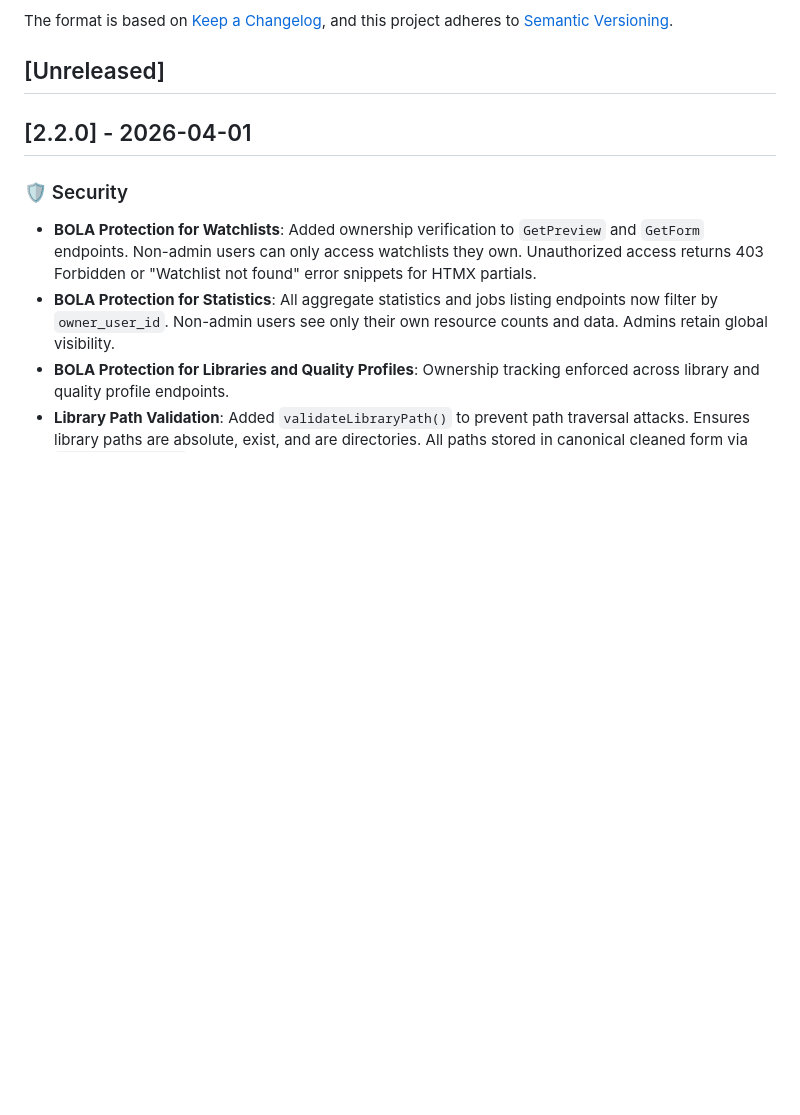
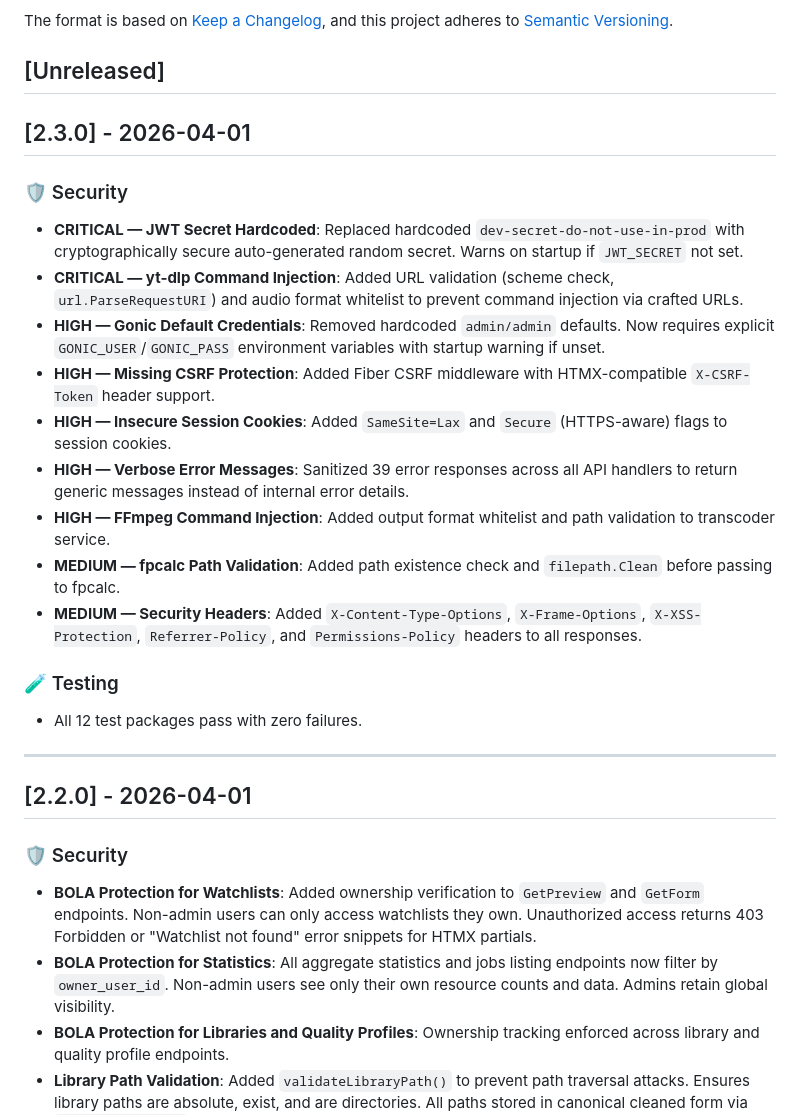
Before and after one commit to pvnkmnk/djinn-netrunner, a Markdown page: CHANGELOG.md, the part around the change. Drawn GitHub-style; blank space fills up the shorter version.

Commit message:
release: v2.3.0 comprehensive security hardening
Close all 37 Linear issues (20 duplicates, 17 resolved):
- CRITICAL: JWT secret, yt-dlp command injection
- HIGH: Gonic creds, CSRF, session cookies, error messages, FFmpeg
- MEDIUM: fpcalc validation, security headers, rate limiting, XSS, SQL
- LOW: hardcoded defaults

All tests pass. CHANGELOG updated.

```diff
--- a/CHANGELOG.md
+++ b/CHANGELOG.md
@@ -6,6 +6,26 @@ The format is based on [Keep a Changelog](https://keepachangelog.com/en/1.1.0/),
 and this project adheres to [Semantic Versioning](https://semver.org/spec/v2.0.0.html).
 
 ## [Unreleased]
+
+## [2.3.0] - 2026-04-01
+
+### 🛡️ Security
+
+- **CRITICAL — JWT Secret Hardcoded**: Replaced hardcoded `dev-secret-do-not-use-in-prod` with cryptographically secure auto-generated random secret. Warns on startup if `JWT_SECRET` not set.
+- **CRITICAL — yt-dlp Command Injection**: Added URL validation (scheme check, `url.ParseRequestURI`) and audio format whitelist to prevent command injection via crafted URLs.
+- **HIGH — Gonic Default Credentials**: Removed hardcoded `admin/admin` defaults. Now requires explicit `GONIC_USER`/`GONIC_PASS` environment variables with startup warning if unset.
+- **HIGH — Missing CSRF Protection**: Added Fiber CSRF middleware with HTMX-compatible `X-CSRF-Token` header support.
+- **HIGH — Insecure Session Cookies**: Added `SameSite=Lax` and `Secure` (HTTPS-aware) flags to session cookies.
+- **HIGH — Verbose Error Messages**: Sanitized 39 error responses across all API handlers to return generic messages instead of internal error details.
+- **HIGH — FFmpeg Command Injection**: Added output format whitelist and path validation to transcoder service.
+- **MEDIUM — fpcalc Path Validation**: Added path existence check and `filepath.Clean` before passing to fpcalc.
+- **MEDIUM — Security Headers**: Added `X-Content-Type-Options`, `X-Frame-Options`, `X-XSS-Protection`, `Referrer-Policy`, and `Permissions-Policy` headers to all responses.
+
+### 🧪 Testing
+
+- All 12 test packages pass with zero failures.
+
+---
 
 ## [2.2.0] - 2026-04-01
 
```
